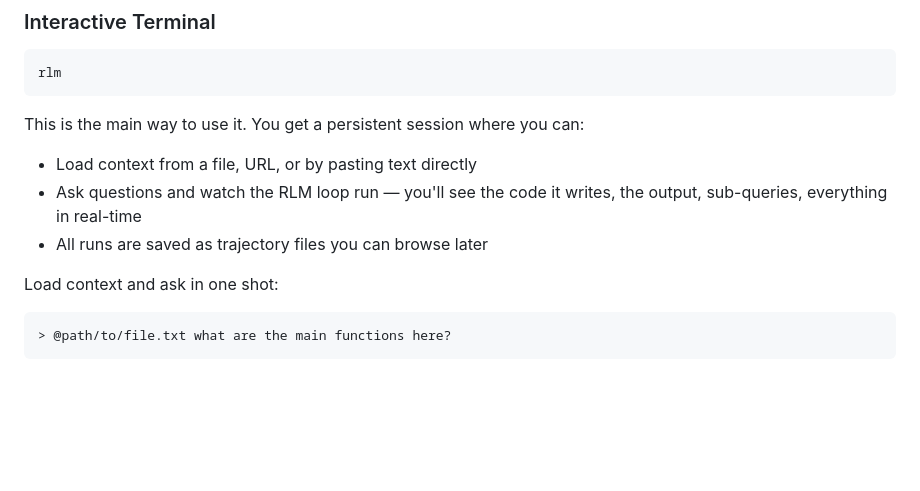
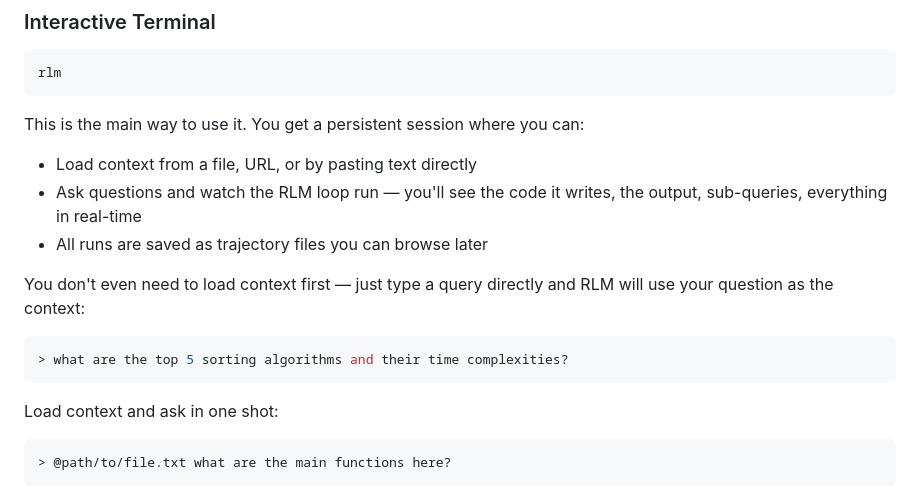
Before and after one commit to viplismism/rlm-cli, a Markdown page: README.md, the part around the change. GitHub-like rendering; blank space fills up the shorter version.

Commit message:
Add direct query usage to README

````diff
--- a/README.md
+++ b/README.md
@@ -54,6 +54,12 @@ This is the main way to use it. You get a persistent session where you can:
 - Load context from a file, URL, or by pasting text directly
 - Ask questions and watch the RLM loop run — you'll see the code it writes, the output, sub-queries, everything in real-time
 - All runs are saved as trajectory files you can browse later
+
+You don't even need to load context first — just type a query directly and RLM will use your question as the context:
+
+```bash
+> what are the top 5 sorting algorithms and their time complexities?
+```
 
 Load context and ask in one shot:
 
````
